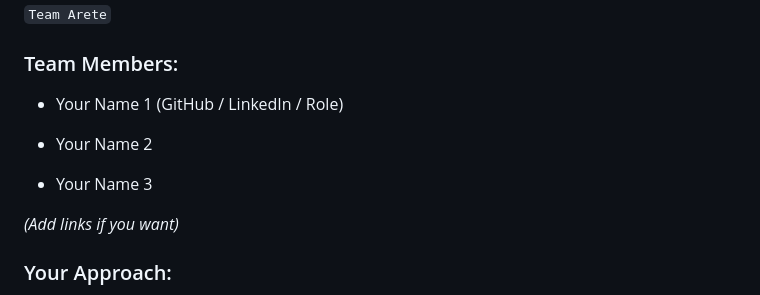
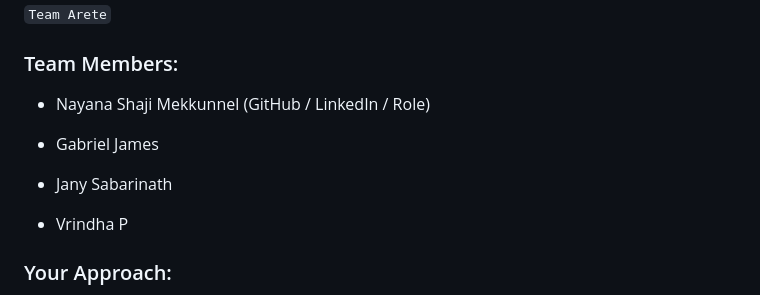
Before and after one commit to VRINDHAP/stampede_updated, a Markdown page: README.md, the part around the change. Rendered like a GitHub page.

```diff
--- a/README.md
+++ b/README.md
@@ -38,13 +38,13 @@ The primary objective of the Stampede Predictor project is to develop and deploy
 
 ### Team Members:
 
-- Your Name 1 (GitHub / LinkedIn / Role)
+- Nayana Shaji Mekkunnel (GitHub / LinkedIn / Role)
 
-- Your Name 2
+- Gabriel James
 
-- Your Name 3
+- Jany Sabarinath
 
-*(Add links if you want)*
+- Vrindha P
 
 
 ### Your Approach:
```
